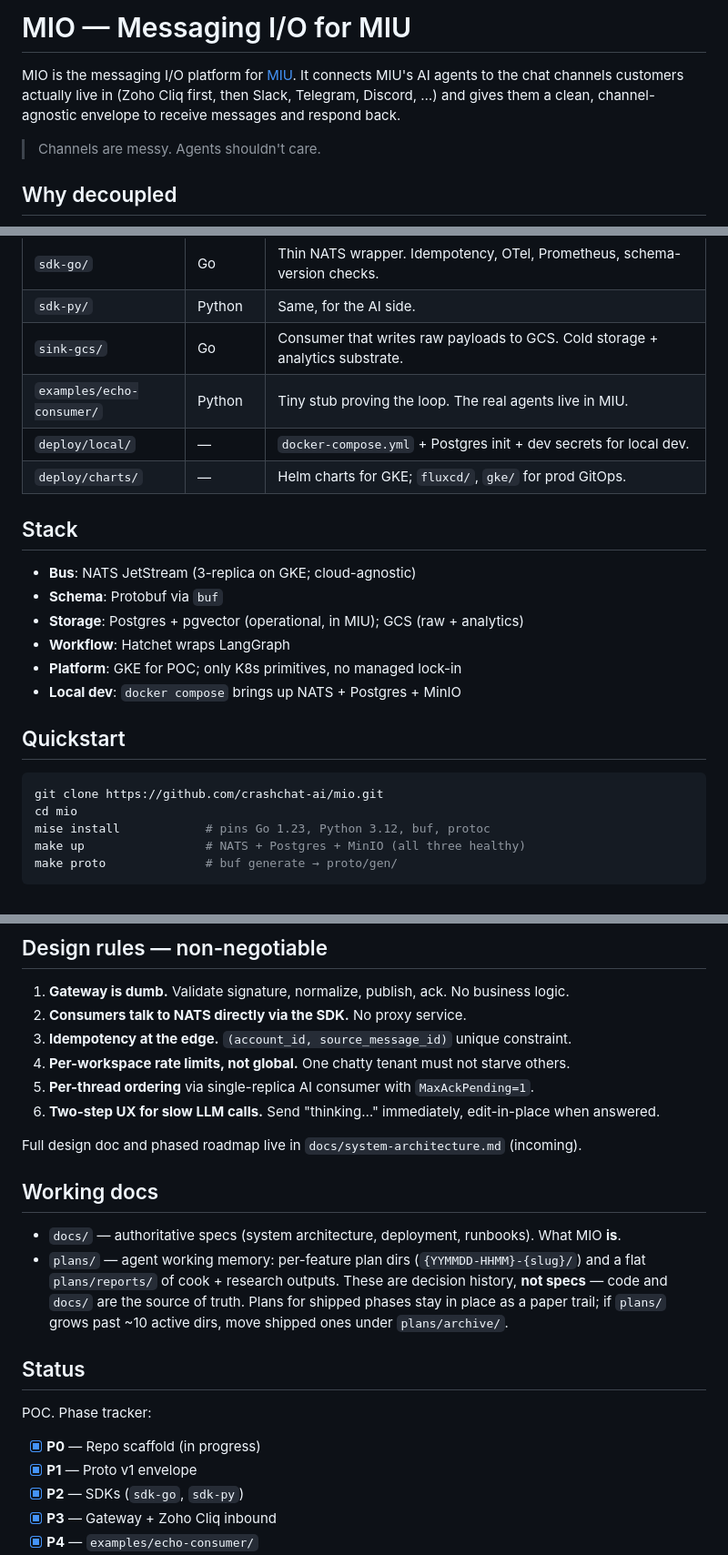
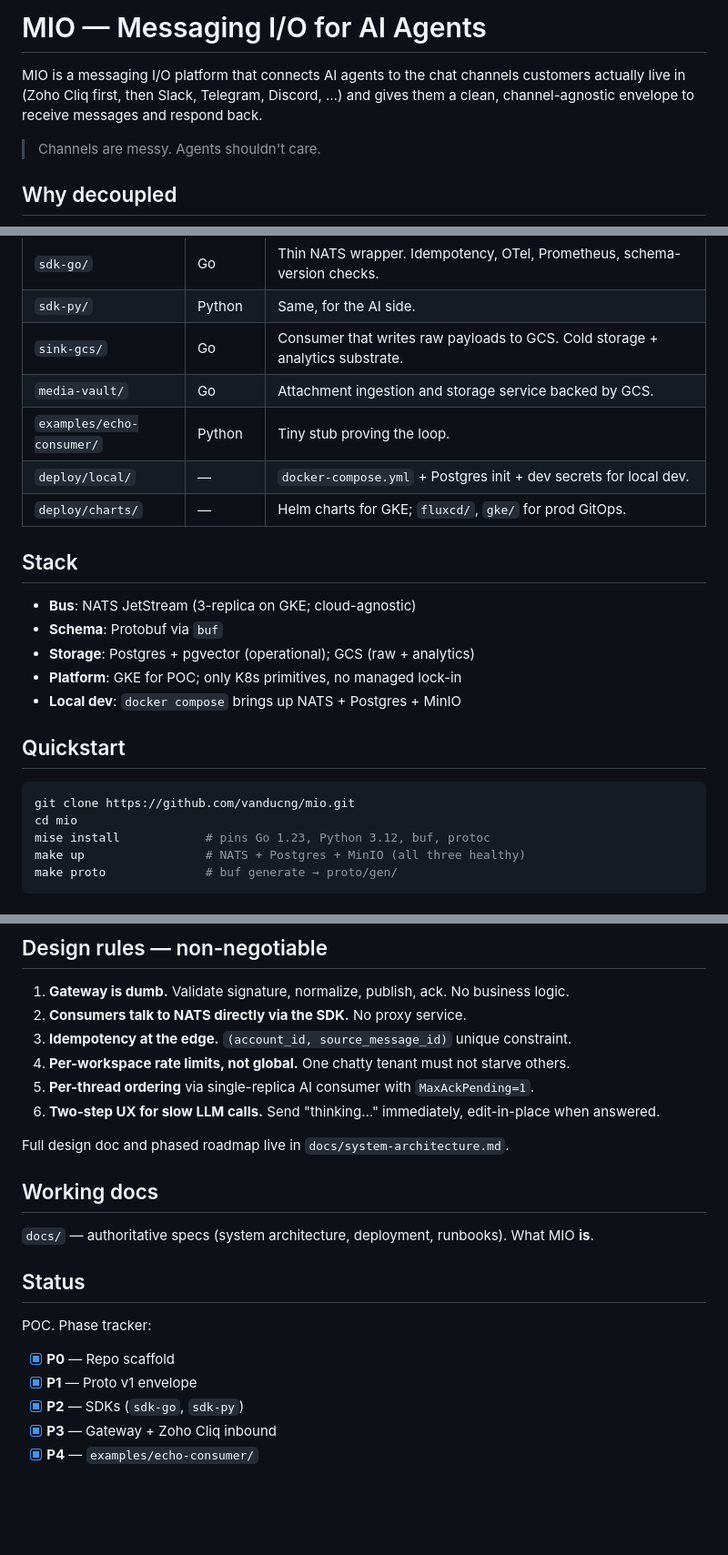
Before and after one commit to CrashChat-ai/mio, a Markdown page: README.md, 3 parts joined by grey strips. Shown at 91% size. Drawn GitHub-style; blank space fills up the shorter version.

Commit message:
docs(readme): drop MIU coupling, document media-vault, trim plans note
Reframe MIO as a standalone messaging I/O platform for AI agents rather
than the MIU-specific I/O layer. Drop the MIU link, Hatchet/LangGraph
workflow line, and the plans/ description (gitignored). Add media-vault
to the component table and fix the git clone URL.

````diff
--- a/README.md
+++ b/README.md
@@ -1,9 +1,9 @@
-# MIO — Messaging I/O for MIU
+# MIO — Messaging I/O for AI Agents
 
-MIO is the messaging I/O platform for [MIU](https://github.com/vanducng/miu).
-It connects MIU's AI agents to the chat channels customers actually live in
-(Zoho Cliq first, then Slack, Telegram, Discord, …) and gives them a
-clean, channel-agnostic envelope to receive messages and respond back.
+MIO is a messaging I/O platform that connects AI agents to the chat channels
+customers actually live in (Zoho Cliq first, then Slack, Telegram, Discord, …)
+and gives them a clean, channel-agnostic envelope to receive messages and
+respond back.
 
 > Channels are messy. Agents shouldn't care.
 
@@ -34,7 +34,8 @@ the receiver.
 | `sdk-go/` | Go | Thin NATS wrapper. Idempotency, OTel, Prometheus, schema-version checks. |
 | `sdk-py/` | Python | Same, for the AI side. |
 | `sink-gcs/` | Go | Consumer that writes raw payloads to GCS. Cold storage + analytics substrate. |
-| `examples/echo-consumer/` | Python | Tiny stub proving the loop. The real agents live in MIU. |
+| `media-vault/` | Go | Attachment ingestion and storage service backed by GCS. |
+| `examples/echo-consumer/` | Python | Tiny stub proving the loop. |
 | `deploy/local/` | — | `docker-compose.yml` + Postgres init + dev secrets for local dev. |
 | `deploy/charts/` | — | Helm charts for GKE; `fluxcd/`, `gke/` for prod GitOps. |
 
@@ -42,15 +43,14 @@ the receiver.
 
 - **Bus**: NATS JetStream (3-replica on GKE; cloud-agnostic)
 - **Schema**: Protobuf via `buf`
-- **Storage**: Postgres + pgvector (operational, in MIU); GCS (raw + analytics)
-- **Workflow**: Hatchet wraps LangGraph
+- **Storage**: Postgres + pgvector (operational); GCS (raw + analytics)
 - **Platform**: GKE for POC; only K8s primitives, no managed lock-in
 - **Local dev**: `docker compose` brings up NATS + Postgres + MinIO
 
 ## Quickstart
 
 ```bash
-git clone https://github.com/crashchat-ai/mio.git
+git clone https://github.com/vanducng/mio.git
 cd mio
 mise install            # pins Go 1.23, Python 3.12, buf, protoc
 make up                 # NATS + Postgres + MinIO (all three healthy)
@@ -81,18 +81,17 @@ See `.env.example` for the full list of overridable variables.
 5. **Per-thread ordering** via single-replica AI consumer with `MaxAckPending=1`.
 6. **Two-step UX for slow LLM calls.** Send "thinking…" immediately, edit-in-place when answered.
 
-Full design doc and phased roadmap live in `docs/system-architecture.md` (incoming).
+Full design doc and phased roadmap live in `docs/system-architecture.md`.
 
 ## Working docs
 
-- `docs/` — authoritative specs (system architecture, deployment, runbooks). What MIO **is**.
-- `plans/` — agent working memory: per-feature plan dirs (`{YYMMDD-HHMM}-{slug}/`) and a flat `plans/reports/` of cook + research outputs. These are decision history, **not specs** — code and `docs/` are the source of truth. Plans for shipped phases stay in place as a paper trail; if `plans/` grows past ~10 active dirs, move shipped ones under `plans/archive/`.
+`docs/` — authoritative specs (system architecture, deployment, runbooks). What MIO **is**.
 
 ## Status
 
 POC. Phase tracker:
 
-- [x] **P0** — Repo scaffold (in progress)
+- [x] **P0** — Repo scaffold
 - [x] **P1** — Proto v1 envelope
 - [x] **P2** — SDKs (`sdk-go`, `sdk-py`)
 - [x] **P3** — Gateway + Zoho Cliq inbound
````
